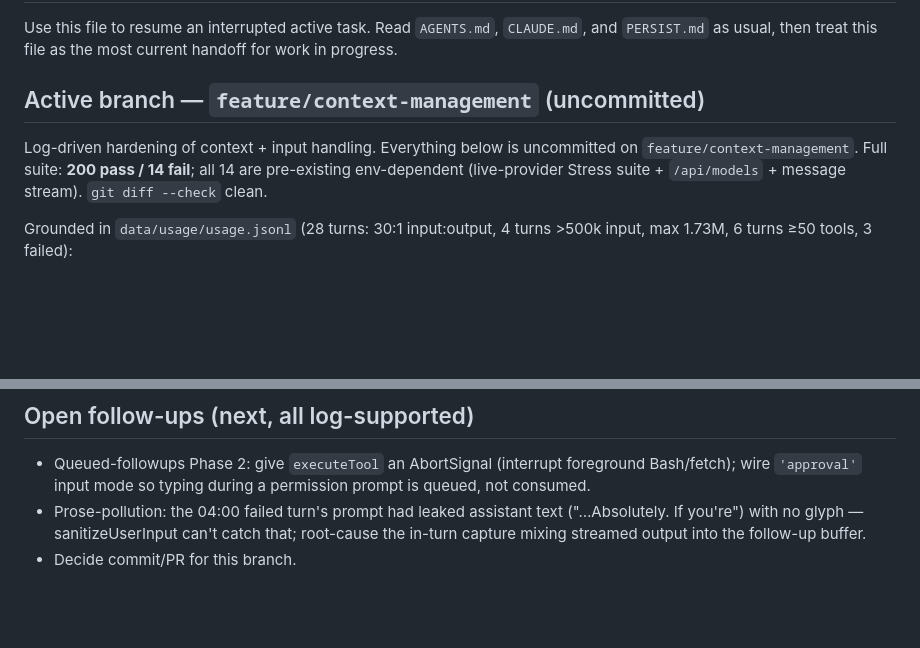
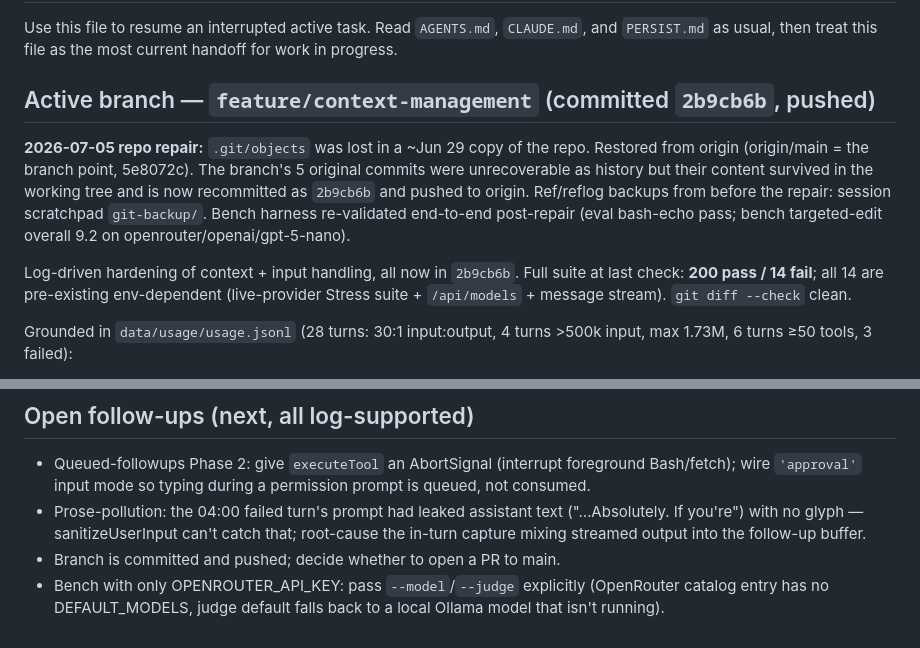
Before and after one commit to fjbarrett/claudette, a Markdown page: CONTINUE.md, 2 parts joined by grey strips. Rendered like a GitHub page; blank space fills up the shorter version.

```diff
--- a/CONTINUE.md
+++ b/CONTINUE.md
@@ -4,10 +4,18 @@ Use this file to resume an interrupted active task. Read `AGENTS.md`,
 `CLAUDE.md`, and `PERSIST.md` as usual, then treat this file as the most current
 handoff for work in progress.
 
-## Active branch — `feature/context-management` (uncommitted)
+## Active branch — `feature/context-management` (committed `2b9cb6b`, pushed)
 
-Log-driven hardening of context + input handling. Everything below is uncommitted
-on `feature/context-management`. Full suite: **200 pass / 14 fail**; all 14 are
+**2026-07-05 repo repair:** `.git/objects` was lost in a ~Jun 29 copy of the repo.
+Restored from origin (origin/main = the branch point, 5e8072c). The branch's 5
+original commits were unrecoverable as history but their content survived in the
+working tree and is now recommitted as `2b9cb6b` and pushed to origin. Ref/reflog
+backups from before the repair: session scratchpad `git-backup/`. Bench harness
+re-validated end-to-end post-repair (eval bash-echo pass; bench targeted-edit
+overall 9.2 on openrouter/openai/gpt-5-nano).
+
+Log-driven hardening of context + input handling, all now in `2b9cb6b`.
+Full suite at last check: **200 pass / 14 fail**; all 14 are
 pre-existing env-dependent (live-provider Stress suite + `/api/models` + message
 stream). `git diff --check` clean.
 
@@ -88,4 +96,7 @@ with trim on.
 - Prose-pollution: the 04:00 failed turn's prompt had leaked assistant text
   ("…Absolutely. If you're") with no glyph — sanitizeUserInput can't catch that;
   root-cause the in-turn capture mixing streamed output into the follow-up buffer.
-- Decide commit/PR for this branch.
+- Branch is committed and pushed; decide whether to open a PR to main.
+- Bench with only OPENROUTER_API_KEY: pass `--model`/`--judge` explicitly
+  (OpenRouter catalog entry has no DEFAULT_MODELS, judge default falls back to a
+  local Ollama model that isn't running).
```
Also changed, not shown: PERSIST.md (+1 -0 lines).
